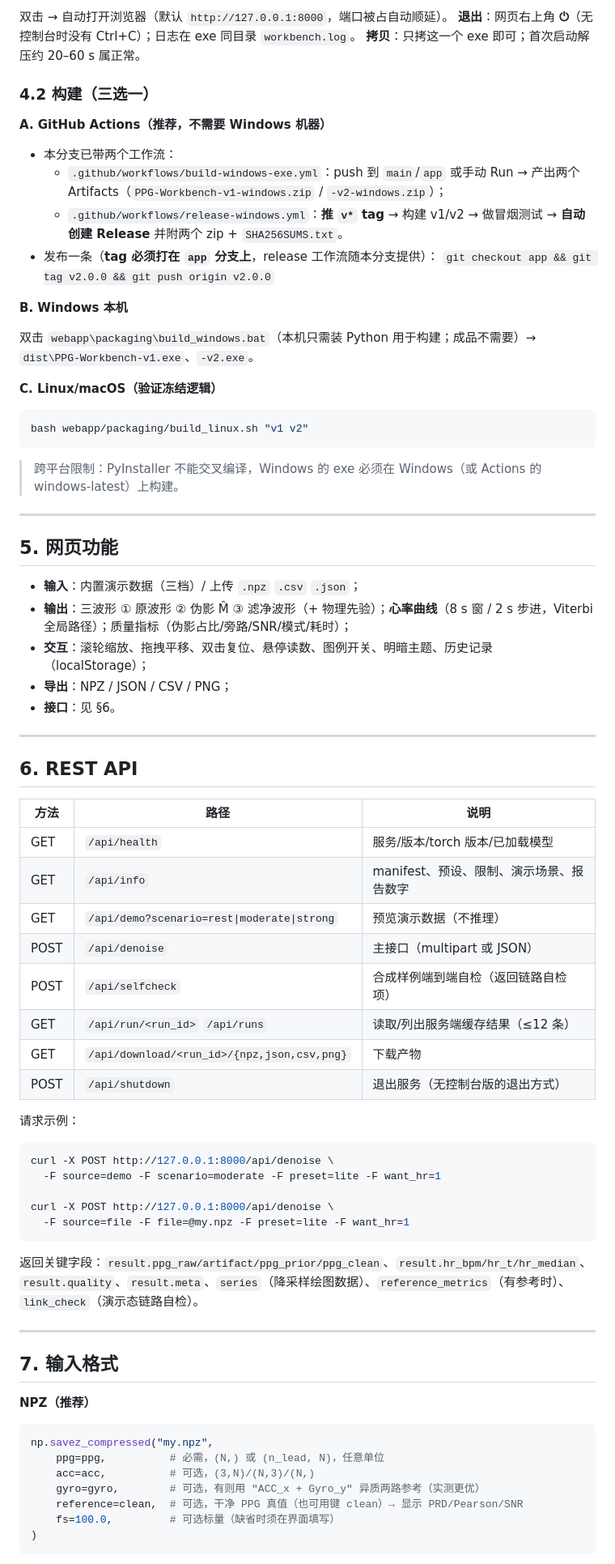
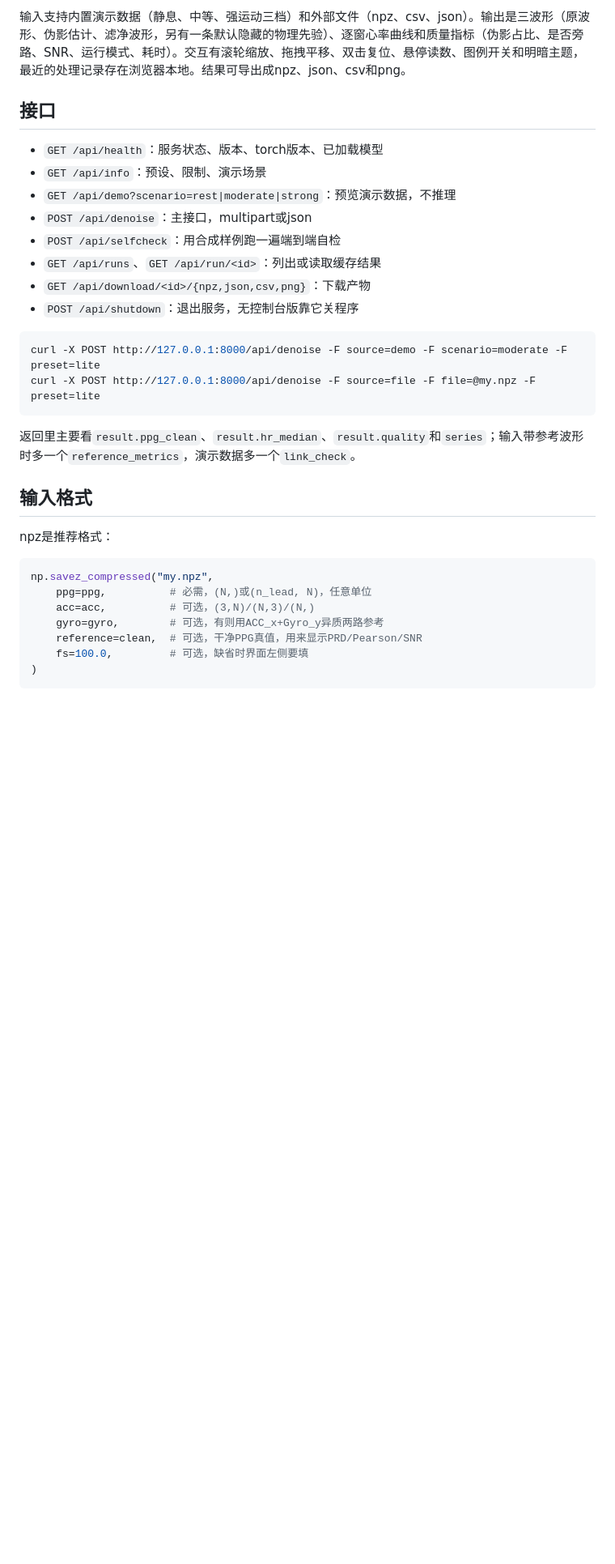
Before and after one commit to shadows204/PPG-artifact-remotion, a Markdown page: README.md, the part around one of its changes. Shown at 81% size. Drawn GitHub-style; blank space fills up the shorter version.

````diff
--- a/README.md
+++ b/README.md
@@ -83,80 +50,35 @@ OMP_NUM_THREADS=2 python webapp/server.py --port 8000
 
-双击 → 自动打开浏览器（默认 `http://127.0.0.1:8000`，端口被占自动顺延）。
-**退出**：网页右上角 **⏻**（无控制台时没有 Ctrl+C）；日志在 exe 同目录 `workbench.log`。
-**拷贝**：只拷这一个 exe 即可；首次启动解压约 20–60 s 属正常。
+输入支持内置演示数据（静息、中等、强运动三档）和外部文件（npz、csv、json）。输出是三波形（原波形、伪影估计、滤净波形，另有一条默认隐藏的物理先验）、逐窗心率曲线和质量指标（伪影占比、是否旁路、SNR、运行模式、耗时）。交互有滚轮缩放、拖拽平移、双击复位、悬停读数、图例开关和明暗主题，最近的处理记录存在浏览器本地。结果可导出成npz、json、csv和png。
 
-### 4.2 构建（三选一）
+## 接口
 
-**A. GitHub Actions（推荐，不需要 Windows 机器）**
-
-- 本分支已带两个工作流：
-  - `.github/workflows/build-windows-exe.yml`：push 到 `main`/`app` 或手动 Run → 产出两个 Artifacts（`PPG-Workbench-v1-windows.zip` / `-v2-windows.zip`）；
-  - `.github/workflows/release-windows.yml`：**推 `v*` tag** → 构建 v1/v2 → 做冒烟测试 → **自动创建 Release** 并附两个 zip + `SHA256SUMS.txt`。
-- 发布一条（**tag 必须打在 `app` 分支上**，release 工作流随本分支提供）：
-  `git checkout app && git tag v2.0.0 && git push origin v2.0.0`
-
-**B. Windows 本机**
-
-双击 `webapp\packaging\build_windows.bat`（本机只需装 Python 用于构建；成品不需要）→ `dist\PPG-Workbench-v1.exe`、`-v2.exe`。
-
-**C. Linux/macOS（验证冻结逻辑）**
+- `GET /api/health`：服务状态、版本、torch版本、已加载模型
+- `GET /api/info`：预设、限制、演示场景
+- `GET /api/demo?scenario=rest|moderate|strong`：预览演示数据，不推理
+- `POST /api/denoise`：主接口，multipart或json
+- `POST /api/selfcheck`：用合成样例跑一遍端到端自检
+- `GET /api/runs`、`GET /api/run/<id>`：列出或读取缓存结果
+- `GET /api/download/<id>/{npz,json,csv,png}`：下载产物
+- `POST /api/shutdown`：退出服务，无控制台版靠它关程序
 
 ```bash
-bash webapp/packaging/build_linux.sh "v1 v2"
+curl -X POST http://127.0.0.1:8000/api/denoise -F source=demo -F scenario=moderate -F preset=lite
+curl -X POST http://127.0.0.1:8000/api/denoise -F source=file -F file=@my.npz -F preset=lite
 ```
 
-> 跨平台限制：PyInstaller 不能交叉编译，Windows 的 exe 必须在 Windows（或 Actions 的 windows-latest）上构建。
+返回里主要看`result.ppg_clean`、`result.hr_median`、`result.quality`和`series`；输入带参考波形时多一个`reference_metrics`，演示数据多一个`link_check`。
 
----
+## 输入格式
 
-## 5. 网页功能
-
-- **输入**：内置演示数据（三档）/ 上传 `.npz` `.csv` `.json`；
-- **输出**：三波形 ① 原波形 ② 伪影 M̂ ③ 滤净波形（+ 物理先验）；**心率曲线**（8 s 窗 / 2 s 步进，Viterbi 全局路径）；质量指标（伪影占比/旁路/SNR/模式/耗时）；
-- **交互**：滚轮缩放、拖拽平移、双击复位、悬停读数、图例开关、明暗主题、历史记录（localStorage）；
-- **导出**：NPZ / JSON / CSV / PNG；
-- **接口**：见 §6。
-
----
-
-## 6. REST API
-
-| 方法 | 路径 | 说明 |
-|---|---|---|
-| GET | `/api/health` | 服务/版本/torch 版本/已加载模型 |
-| GET | `/api/info` | manifest、预设、限制、演示场景、报告数字 |
-| GET | `/api/demo?scenario=rest\|moderate\|strong` | 预览演示数据（不推理） |
-| POST | `/api/denoise` | 主接口（multipart 或 JSON） |
-| POST | `/api/selfcheck` | 合成样例端到端自检（返回链路自检项） |
-| GET | `/api/run/<run_id>` `/api/runs` | 读取/列出服务端缓存结果（≤12 条） |
-| GET | `/api/download/<run_id>/{npz,json,csv,png}` | 下载产物 |
-| POST | `/api/shutdown` | 退出服务（无控制台版的退出方式） |
-
-请求示例：
-
-```bash
-curl -X POST http://127.0.0.1:8000/api/denoise \
-  -F source=demo -F scenario=moderate -F preset=lite -F want_hr=1
-
-curl -X POST http://127.0.0.1:8000/api/denoise \
-  -F source=file -F file=@my.npz -F preset=lite -F want_hr=1
-```
-
-返回关键字段：`result.ppg_raw/artifact/ppg_prior/ppg_clean`、`result.hr_bpm/hr_t/hr_median`、`result.quality`、`result.meta`、`series`（降采样绘图数据）、`reference_metrics`（有参考时）、`link_check`（演示态链路自检）。
-
----
-
-## 7. 输入格式
-
-**NPZ（推荐）**
+npz是推荐格式：
 
 ```python
 np.savez_compressed("my.npz",
-    ppg=ppg,          # 必需，(N,) 或 (n_lead, N)，任意单位
+    ppg=ppg,          # 必需，(N,)或(n_lead, N)，任意单位
     acc=acc,          # 可选，(3,N)/(N,3)/(N,)
-    gyro=gyro,        # 可选，有则用 "ACC_x + Gyro_y" 异质两路参考（实测更优）
-    reference=clean,  # 可选，干净 PPG 真值（也可用键 clean）→ 显示 PRD/Pearson/SNR
-    fs=100.0,         # 可选标量（缺省时须在界面填写）
+    gyro=gyro,        # 可选，有则用ACC_x+Gyro_y异质两路参考
+    reference=clean,  # 可选，干净PPG真值，用来显示PRD/Pearson/SNR
+    fs=100.0,         # 可选，缺省时界面左侧要填
 )
 ```
 
````
Also changed, not shown: other parts of README.md (+42 -91 lines).
